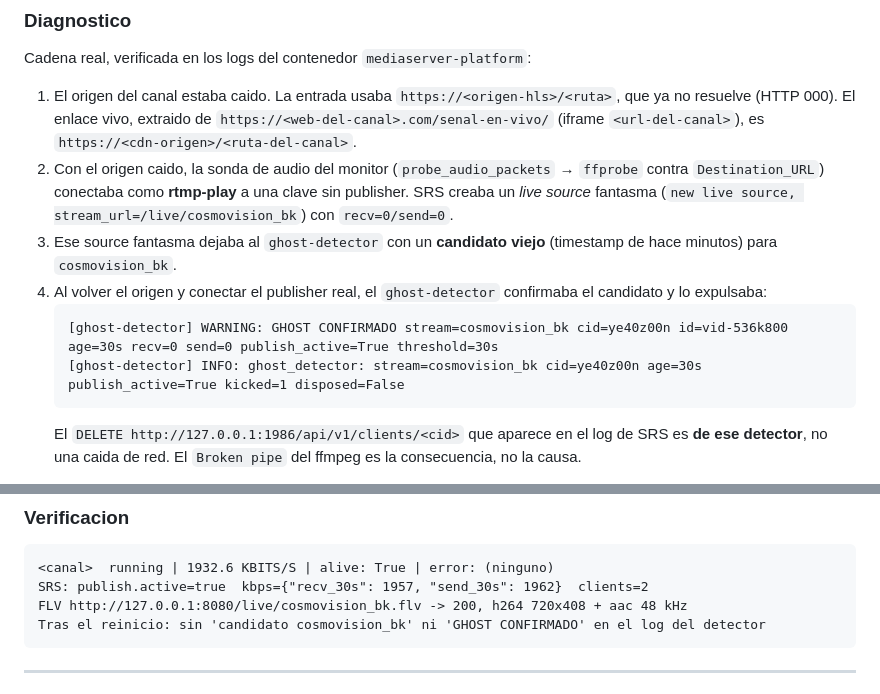
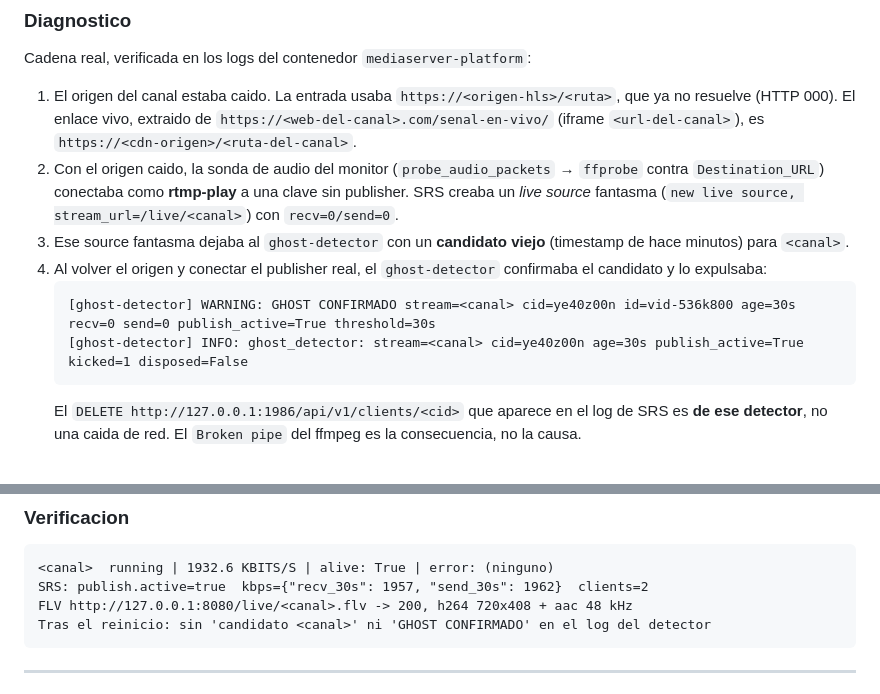
Before and after one commit to jhonyesg/sistema_emision_Astra, a Markdown page: CHANGELOG.md, 2 parts joined by grey strips. Drawn GitHub-style.

Commit message:
docs: redacta el nombre del stream en la entrada del ghost-detector
El cuerpo de esa entrada incluia el nombre del stream en las salidas de
log del detector y en la URL de prueba. El repo es publico.

````diff
--- a/CHANGELOG.md
+++ b/CHANGELOG.md
@@ -50,12 +50,12 @@ El canal <canal> no levantaba: el `ghost-detector` del `panel-api` (media server
 Cadena real, verificada en los logs del contenedor `mediaserver-platform`:
 
 1. El origen del canal estaba caido. La entrada usaba `https://<origen-hls>/<ruta>`, que ya no resuelve (HTTP 000). El enlace vivo, extraido de `https://<web-del-canal>.com/senal-en-vivo/` (iframe `<url-del-canal>`), es `https://<cdn-origen>/<ruta-del-canal>`.
-2. Con el origen caido, la sonda de audio del monitor (`probe_audio_packets` → `ffprobe` contra `Destination_URL`) conectaba como **rtmp-play** a una clave sin publisher. SRS creaba un *live source* fantasma (`new live source, stream_url=/live/cosmovision_bk`) con `recv=0/send=0`.
-3. Ese source fantasma dejaba al `ghost-detector` con un **candidato viejo** (timestamp de hace minutos) para `cosmovision_bk`.
+2. Con el origen caido, la sonda de audio del monitor (`probe_audio_packets` → `ffprobe` contra `Destination_URL`) conectaba como **rtmp-play** a una clave sin publisher. SRS creaba un *live source* fantasma (`new live source, stream_url=/live/<canal>`) con `recv=0/send=0`.
+3. Ese source fantasma dejaba al `ghost-detector` con un **candidato viejo** (timestamp de hace minutos) para `<canal>`.
 4. Al volver el origen y conectar el publisher real, el `ghost-detector` confirmaba el candidato y lo expulsaba:
    ```
-   [ghost-detector] WARNING: GHOST CONFIRMADO stream=cosmovision_bk cid=ye40z00n id=vid-536k800 age=30s recv=0 send=0 publish_active=True threshold=30s
-   [ghost-detector] INFO: ghost_detector: stream=cosmovision_bk cid=ye40z00n age=30s publish_active=True kicked=1 disposed=False
+   [ghost-detector] WARNING: GHOST CONFIRMADO stream=<canal> cid=ye40z00n id=vid-536k800 age=30s recv=0 send=0 publish_active=True threshold=30s
+   [ghost-detector] INFO: ghost_detector: stream=<canal> cid=ye40z00n age=30s publish_active=True kicked=1 disposed=False
    ```
    El `DELETE http://127.0.0.1:1986/api/v1/clients/<cid>` que aparece en el log de SRS es **de ese detector**, no una caida de red. El `Broken pipe` del ffmpeg es la consecuencia, no la causa.
 
@@ -77,8 +77,8 @@ El `ghost-detector` sigue teniendo la carrera de 30 s: si el origen cae mas de 3
 ```
 <canal>  running | 1932.6 KBITS/S | alive: True | error: (ninguno)
 SRS: publish.active=true  kbps={"recv_30s": 1957, "send_30s": 1962}  clients=2
-FLV http://127.0.0.1:8080/live/cosmovision_bk.flv -> 200, h264 720x408 + aac 48 kHz
-Tras el reinicio: sin 'candidato cosmovision_bk' ni 'GHOST CONFIRMADO' en el log del detector
+FLV http://127.0.0.1:8080/live/<canal>.flv -> 200, h264 720x408 + aac 48 kHz
+Tras el reinicio: sin 'candidato <canal>' ni 'GHOST CONFIRMADO' en el log del detector
 ```
 
 ---
````
